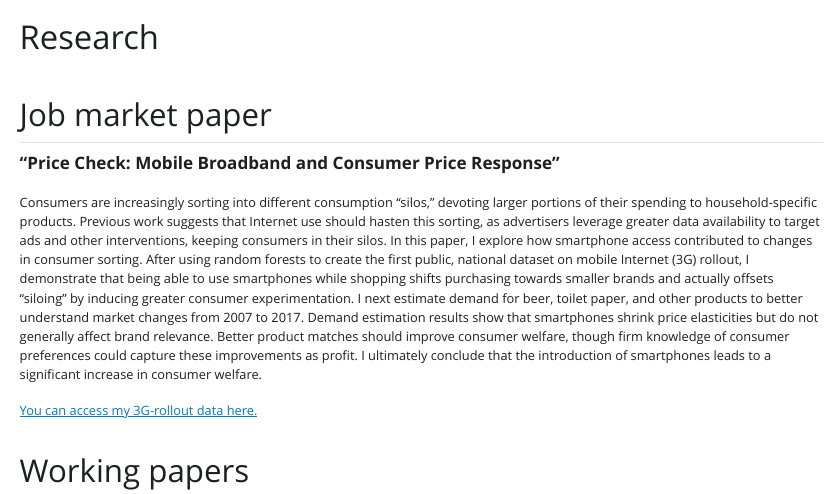
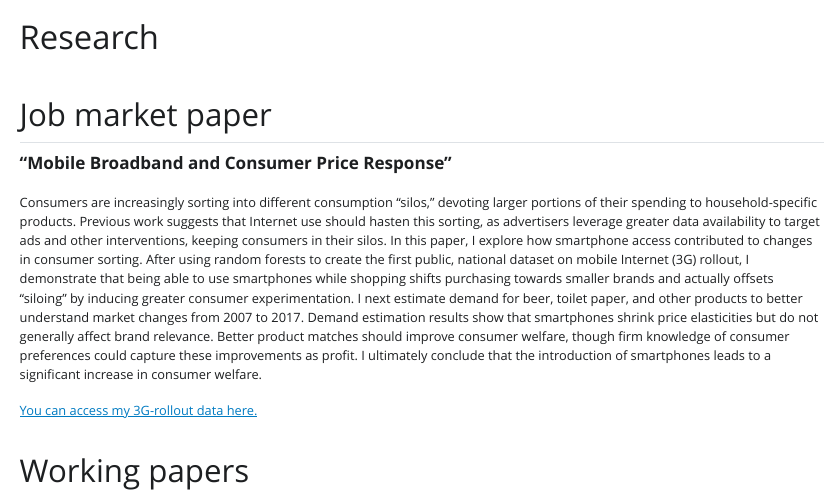
Before and after one commit to 1johnreaves/1johnreaves.github.io, a Quarto document (research.qmd): the page in a window 1100 px wide, from its top. The pictures show the output file research.html that the author committed with the source, opened offline; Quarto's library style sheets are replaced by a plain one without menus.

Commit message:
Fixing the title of my JMP.

```diff
--- a/research.qmd
+++ b/research.qmd
@@ -7,7 +7,7 @@ include-in-header:
 
 ## Job market paper
 
-**"Price Check: Mobile Broadband and Consumer Price Response”**
+**"Mobile Broadband and Consumer Price Response”**
 
 ::: {style="font-size: 75%;"}
 Consumers are increasingly sorting into different consumption "silos," devoting larger portions of their spending to household-specific products. Previous work suggests that Internet use should hasten this sorting, as advertisers leverage greater data availability to target ads and other interventions, keeping consumers in their silos. In this paper, I explore how smartphone access contributed to changes in consumer sorting. After using random forests to create the first public, national dataset on mobile Internet (3G) rollout, I demonstrate that being able to use smartphones while shopping shifts purchasing towards smaller brands and actually offsets "siloing" by inducing greater consumer experimentation. I next estimate demand for beer, toilet paper, and other products to better understand market changes from 2007 to 2017. Demand estimation results show that smartphones shrink price elasticities but do not generally affect brand relevance. Better product matches should improve consumer welfare, though firm knowledge of consumer preferences could capture these improvements as profit. I ultimately conclude that the introduction of smartphones leads to a significant increase in consumer welfare.
```
Also changed, not shown: produce.html, res/cv.pdf, research.html, search.json, 7 other files.
